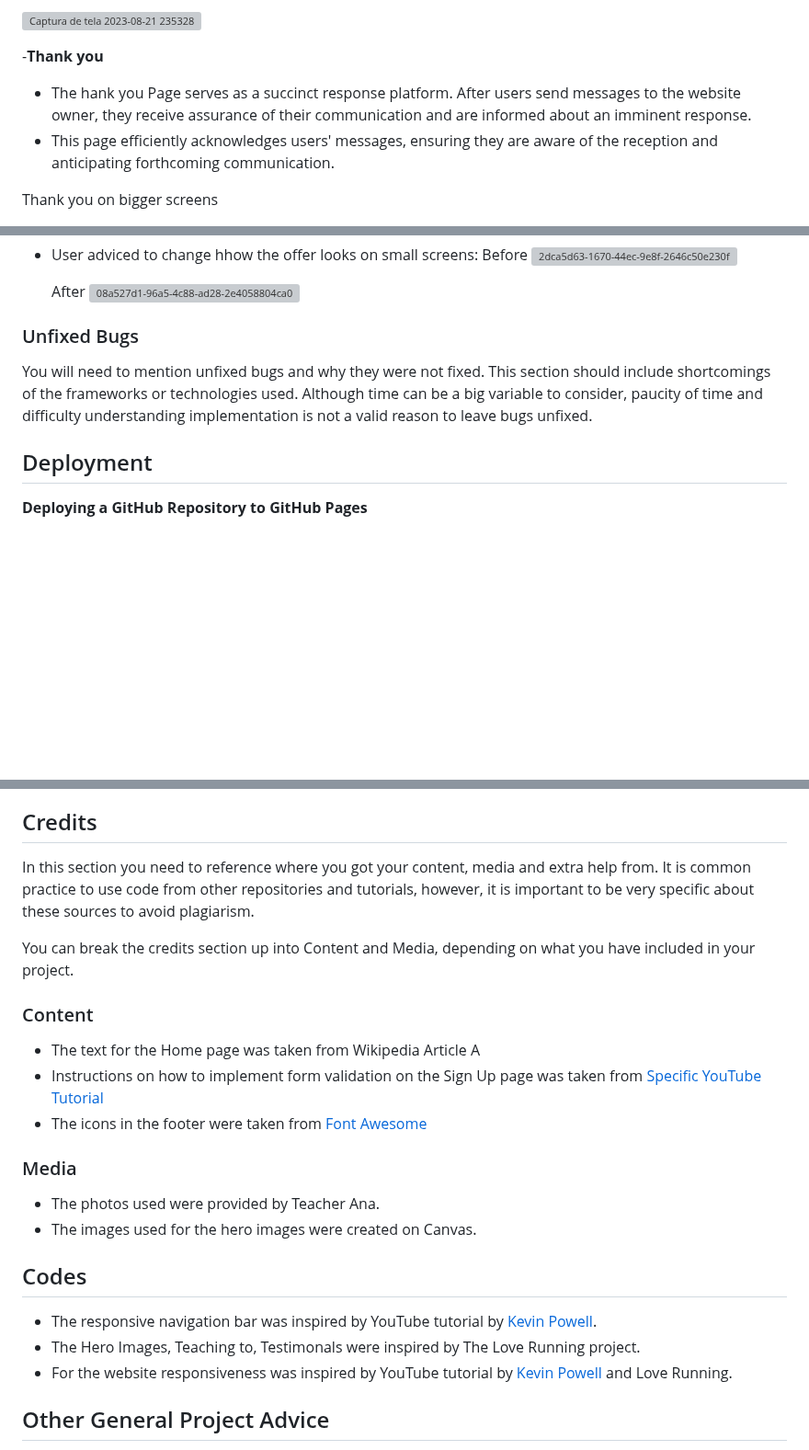
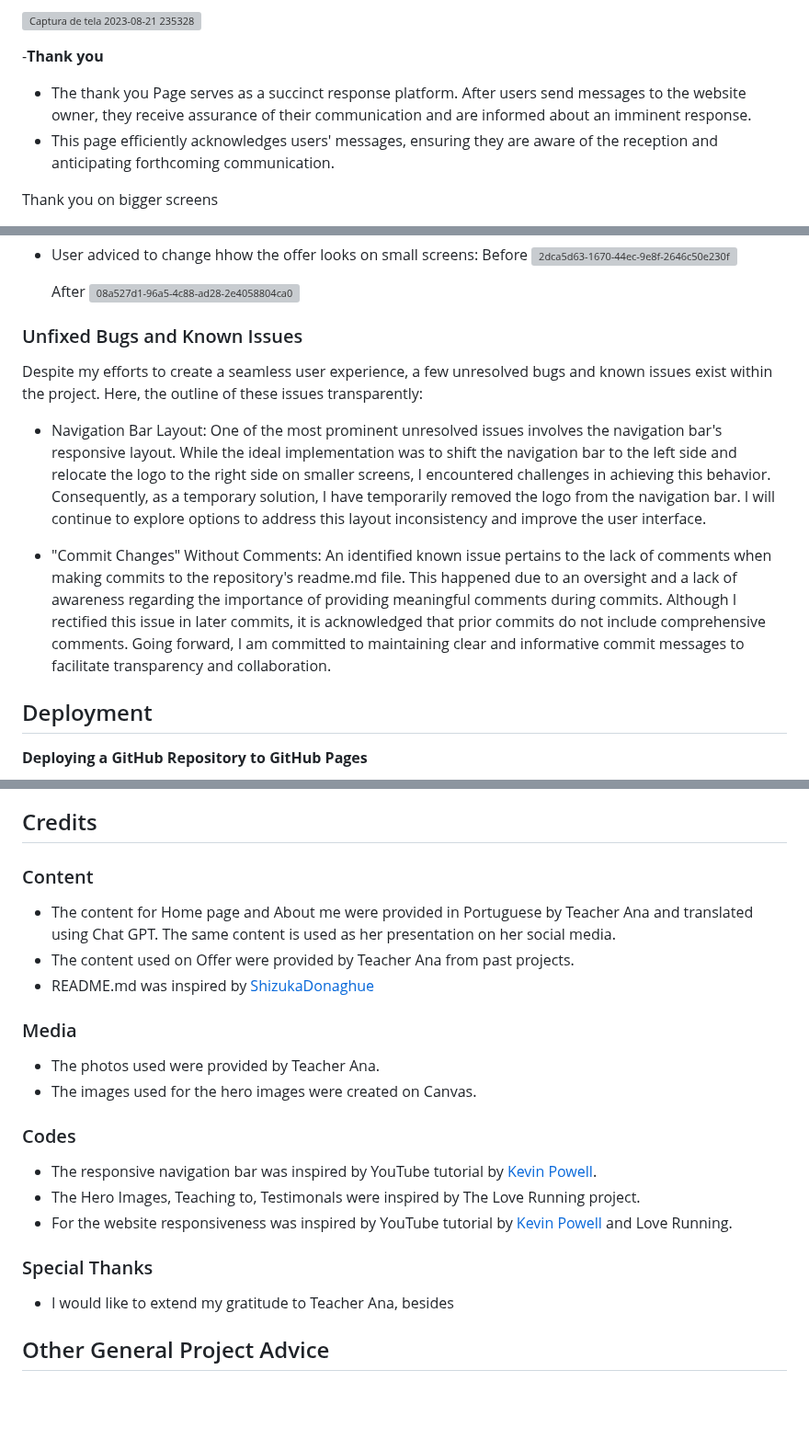
Before and after one commit to MariaPadilha32/p1.teacherana, a Markdown page: README.md, 3 parts joined by grey strips. Shown at 92% size. Rendered like a GitHub page; blank space fills up the shorter version; grey boxes are pictures that could not be loaded.

Commit message:
Update README.md
Add Unfixed bugs and known issues and Credits

```diff
--- a/README.md
+++ b/README.md
@@ -226,7 +224,7 @@ All pages have offers an easy access to social medias.
 
  -__Thank you__
 
-- The hank you Page serves as a succinct response platform. After users send messages to the website owner, they receive assurance of their communication and are informed about an imminent response.
+- The thank you Page serves as a succinct response platform. After users send messages to the website owner, they receive assurance of their communication and are informed about an imminent response.
 - This page efficiently acknowledges users' messages, ensuring they are aware of the reception and anticipating forthcoming communication.
 
 Thank you on bigger screens
@@ -366,9 +364,13 @@ Thankyou.html
 
 
 
-### Unfixed Bugs
+### Unfixed Bugs and Known Issues
 
-You will need to mention unfixed bugs and why they were not fixed. This section should include shortcomings of the frameworks or technologies used. Although time can be a big variable to consider, paucity of time and difficulty understanding implementation is not a valid reason to leave bugs unfixed.
+  Despite my efforts to create a seamless user experience, a few unresolved bugs and known issues exist within the project. Here, the outline of these issues transparently:
+
+- Navigation Bar Layout: One of the most prominent unresolved issues involves the navigation bar's responsive layout. While the ideal implementation was to shift the navigation bar to the left side and relocate the logo to the right side on smaller screens, I encountered challenges in achieving this behavior. Consequently, as a temporary solution, I have temporarily removed the logo from the navigation bar. I will continue to explore options to address this layout inconsistency and improve the user interface.
+
+- "Commit Changes" Without Comments: An identified known issue pertains to the lack of comments when making commits to the repository's readme.md file. This happened due to an oversight and a lack of awareness regarding the importance of providing meaningful comments during commits. Although I rectified this issue in later commits, it is acknowledged that prior commits do not include comprehensive comments. Going forward, I am committed to maintaining clear and informative commit messages to facilitate transparency and collaboration.
 
 ## Deployment
 
@@ -393,26 +395,26 @@ __Creating a Local Clone__
 
 ## Credits
 
-In this section you need to reference where you got your content, media and extra help from. It is common practice to use code from other repositories and tutorials, however, it is important to be very specific about these sources to avoid plagiarism.
-
-You can break the credits section up into Content and Media, depending on what you have included in your project.
-
 ### Content
 
-- The text for the Home page was taken from Wikipedia Article A
-- Instructions on how to implement form validation on the Sign Up page was taken from [Specific YouTube Tutorial](https://www.youtube.com/)
-- The icons in the footer were taken from [Font Awesome](https://fontawesome.com/)
-
+- The content for Home page and About me were provided in Portuguese by Teacher Ana and translated using Chat GPT. The same content is used as her presentation on her social media.
+- The content used on Offer were provided by Teacher Ana from past projects.
+- README.md was inspired by [ShizukaDonaghue](https://github.com/ShizukaDonaghue/serene-meditation/blob/main/README.md#brower-compatibility)
 
 ### Media
 
 - The photos used were provided by Teacher Ana.
 - The images used for the hero images were created on Canvas.
 
-## Codes
+### Codes
+
 - The responsive navigation bar was inspired by YouTube tutorial by [Kevin Powell](https://www.youtube.com/watch?v=8QKOaTYvYUA).
 - The Hero Images, Teaching to, Testimonals were inspired by The Love Running project.
 - For the website responsiveness was inspired by YouTube tutorial by [Kevin Powell](https://www.youtube.com/watch?v=VQraviuwbzU) and Love Running.
+
+### Special Thanks
+
+- I would like to extend my gratitude to Teacher Ana, besides
 
 ## Other General Project Advice
 
```
Also changed, not shown: other parts of README.md (+1 -3 lines).
